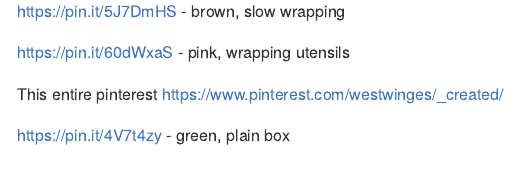
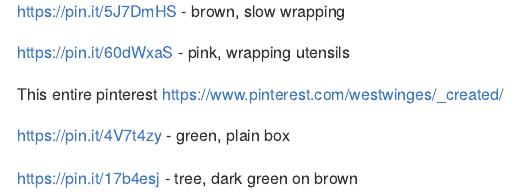
Before and after one commit to eroten/rstudioconf22-oddly-satisfying, an R Markdown document (supporting-materials.Rmd): the page in a window 1100 px wide, from 10850 px down. The pictures show the output file supporting-materials.md that the author committed with the source, drawn offline in the style of GitHub.

Commit message:
more gift wrapping

```diff
--- a/supporting-materials.Rmd
+++ b/supporting-materials.Rmd
@@ -278,3 +278,5 @@
 This entire pinterest https://www.pinterest.com/westwinges/_created/
 
 https://pin.it/4V7t4zy - green, plain box
+
+https://pin.it/17b4esj - tree, dark green on brown
```
Also changed, not shown: supporting-materials.md.
